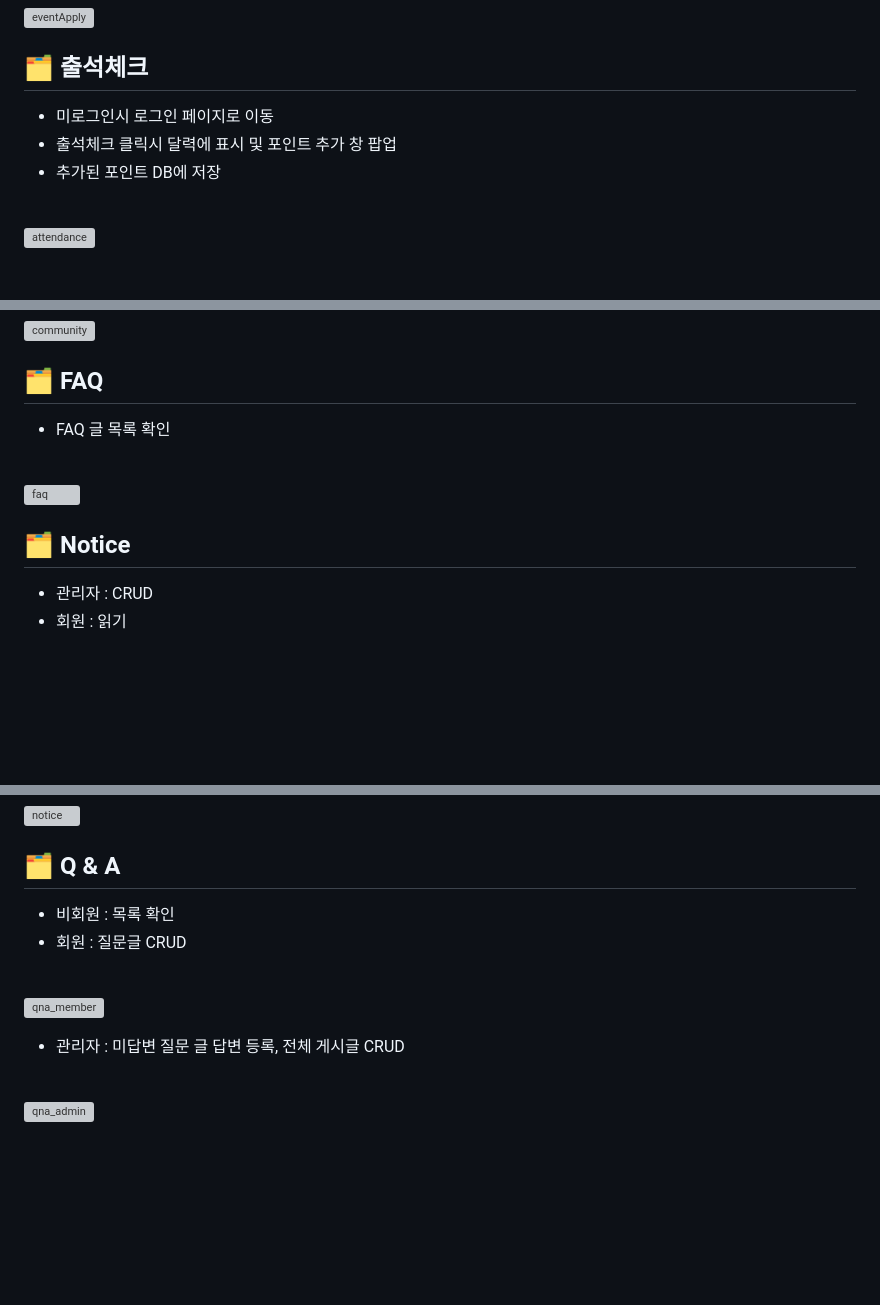
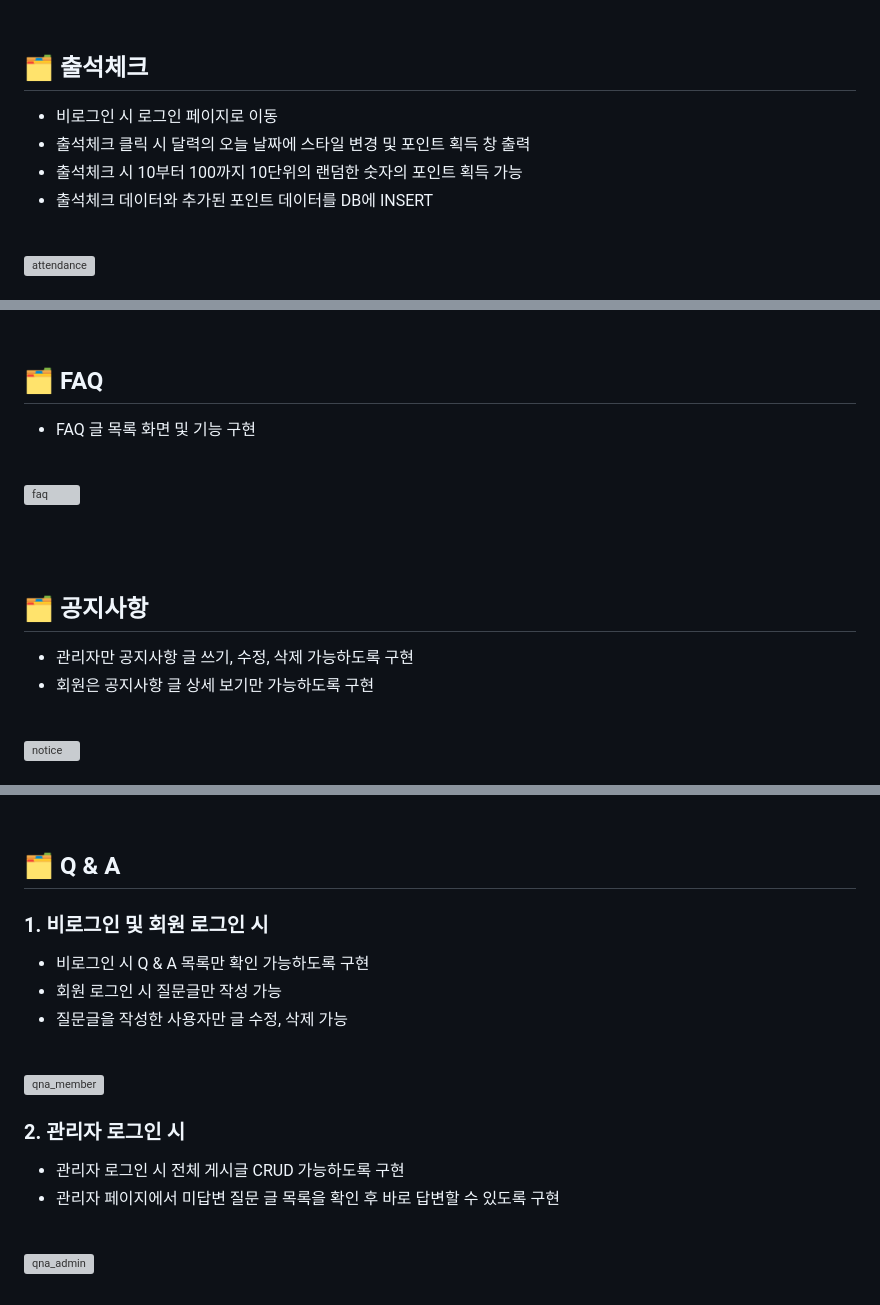
Before and after one commit to ChunjaeTeam3/TeamProject3, a Markdown page: README.md, 3 parts joined by grey strips. Drawn GitHub-style; blank space fills up the shorter version; grey boxes are pictures that could not be loaded.

```diff
--- a/README.md
+++ b/README.md
@@ -289,7 +296,8 @@
 ## 🗂 출석체크
-- 미로그인시 로그인 페이지로 이동
-- 출석체크 클릭시 달력에 표시 및 포인트 추가 창 팝업
-- 추가된 포인트 DB에 저장
+- 비로그인 시 로그인 페이지로 이동
+- 출석체크 클릭 시 달력의 오늘 날짜에 스타일 변경 및 포인트 획득 창 출력
+- 출석체크 시 10부터 100까지 10단위의 랜덤한 숫자의 포인트 획득 가능
+- 출석체크 데이터와 추가된 포인트 데이터를 DB에 INSERT
 <br>
 
 ![attendance](https://github.com/ChunjaeTeam3/TeamProject3/assets/70800414/dca27c8d-b3fc-43dc-a6ca-a53cddb41752)
@@ -313,14 +322,13 @@
 ## 🗂 FAQ
-- FAQ 글 목록 확인
+- FAQ 글 목록 화면 및 기능 구현
 <br>
 
 ![faq](https://github.com/ChunjaeTeam3/TeamProject3/assets/139138265/01df1da7-2f8a-4234-8f26-f065e6b071d3)
 
-
-
-## 🗂 Notice
-- 관리자 : CRUD
-- 회원 : 읽기
+<br><br>
+## 🗂 공지사항
+- 관리자만 공지사항 글 쓰기, 수정, 삭제 가능하도록 구현
+- 회원은 공지사항 글 상세 보기만 가능하도록 구현
 <br>
 
 ![notice](https://github.com/ChunjaeTeam3/TeamProject3/assets/139138265/8aab807e-f155-439e-99e7-c41422daf67c)
@@ -330,14 +337,15 @@
 ## 🗂 Q & A
-- 비회원 : 목록 확인
-- 회원 : 질문글 CRUD
+### 1. 비로그인 및 회원 로그인 시
+- 비로그인 시 Q & A 목록만 확인 가능하도록 구현
+- 회원 로그인 시 질문글만 작성 가능
+- 질문글을 작성한 사용자만 글 수정, 삭제 가능
 <br>
 
 ![qna_member](https://github.com/ChunjaeTeam3/TeamProject3/assets/139138265/78173d1f-25a8-4b92-90c9-e56b5c93b27f)
 
-
-
-- 관리자 : 미답변 질문 글 답변 등록, 전체 게시글 CRUD
-
+### 2. 관리자 로그인 시
+- 관리자 로그인 시 전체 게시글 CRUD 가능하도록 구현
+- 관리자 페이지에서 미답변 질문 글 목록을 확인 후 바로 답변할 수 있도록 구현
 <br>
 
 ![qna_admin](https://github.com/ChunjaeTeam3/TeamProject3/assets/139138265/e0e5aedc-994e-4576-86c2-a297b41fdc4d)
```
Also changed, not shown: other parts of README.md (+22 -15 lines).
